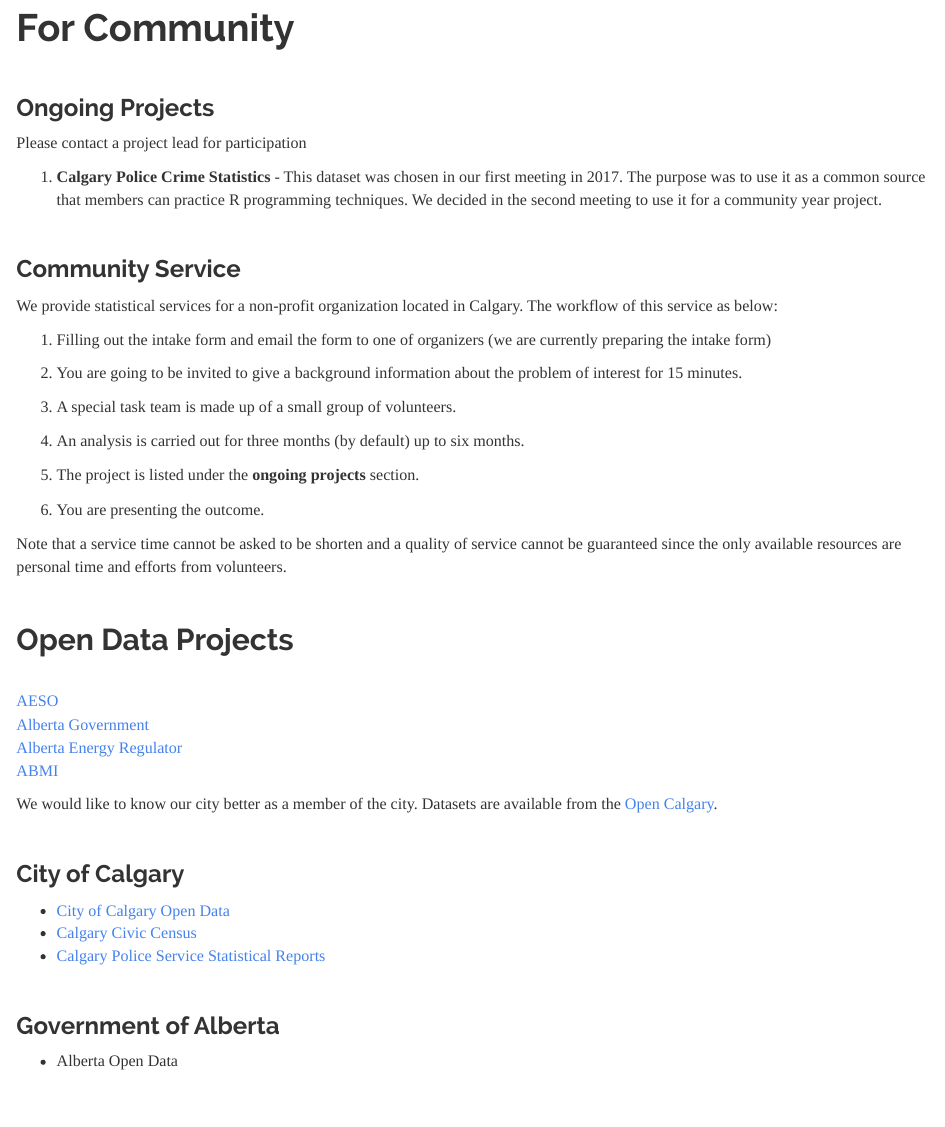
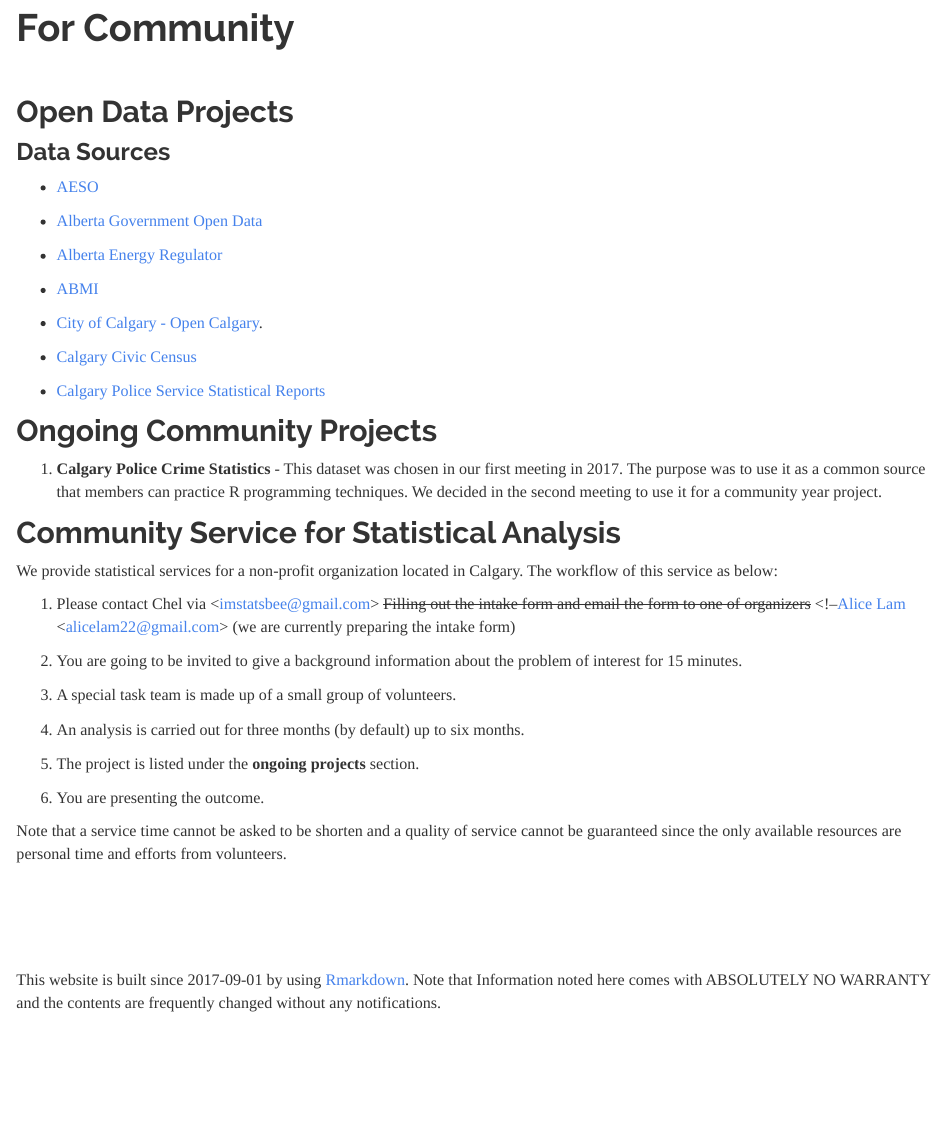
Before and after one commit to imstatsbee/calgaryr, an R Markdown document (projects.Rmd): the page in a window 1100 px wide, from 90 px down. Rendered offline with R 4.5, knitr and Pandoc, with nearby package versions; a font, style sheet, LaTeX package, included part or bibliography that could not be used is replaced or left out.

Commit message:
open data

```diff
--- a/projects.Rmd
+++ b/projects.Rmd
@@ -5,9 +5,26 @@
 
 <br>
 
-### **Ongoing Projects**
+## Open Data Projects
 
-Please contact a project lead for participation
+### Data Sources
+
+* [AESO](ets.aeso.ca){target="_blank"}
+
+* [Alberta Government Open Data](https://economicdashboard.alberta.ca/OilPrice){target="_blank"}
+
+* [Alberta Energy Regulator](https://www.aer.ca/providing-information/data-and-reports/statistical-reports){target="_blank"}
+
+* [ABMI](http://www.abmi.ca/home/data-analytics/da-top/da-product-overview){target="_blank"}
+
+* [City of Calgary - Open Calgary](https://data.calgary.ca/){target="_blank"}.
+
+* [Calgary Civic Census](http://www.calgary.ca/CA/city-clerks/Pages/Election-and-information-services/Civic-Census/CensusResults.aspx){target="_blank"}
+
+* [Calgary Police Service Statistical Reports](http://www.calgary.ca/cps/Pages/Statistics/Calgary-Police-statistical-reports.aspx){target="_blank"}
+
+
+## **Ongoing Community Projects**
 
 1. **Calgary Police Crime Statistics** - This dataset was chosen in our first meeting in 2017.  The purpose was to use it as a common source that members can practice R programming techniques.  We decided in the second meeting to use it for a community year project.
 
@@ -15,10 +31,10 @@
 
 
-### **Community Service**
+## **Community Service for Statistical Analysis**
 
 We provide statistical services for a non-profit organization located in Calgary.  The workflow of this service as below:
 
-1. Filling out the intake form and email the form to one of organizers <!--[Alice Lam](https://www.linkedin.com/in/alice-lam-71796238/){target="_blank"} <<alicelam22@gmail.com>> --> (we are currently preparing the intake form)
+1. Please contact Chel via <<imstatsbee@gmail.com>> <s>Filling out the intake form and email the form to one of organizers</s> <!--[Alice Lam](https://www.linkedin.com/in/alice-lam-71796238/){target="_blank"} <<alicelam22@gmail.com>> (we are currently preparing the intake form)
 
 2. You are going to be invited to give a background information about the problem of interest for 15 minutes.
 
@@ -31,41 +47,3 @@
 6. You are presenting the outcome.
 
 Note that a service time cannot be asked to be shorten and a quality of service cannot be guaranteed since the only available resources are personal time and efforts from volunteers.
-
-
-<br>
-
-
-
-
-
-
-## Open Data Projects
-
-<br>
-[AESO](ets.aeso.ca){target="_blank"}
-<br>
-[Alberta Government](https://economicdashboard.alberta.ca/OilPrice){target="_blank"}
-<br>
-[Alberta Energy Regulator](https://www.aer.ca/providing-information/data-and-reports/statistical-reports){target="_blank"}
-<br>
-[ABMI](http://www.abmi.ca/home/data-analytics/da-top/da-product-overview){target="_blank"}
-<br>
-
-We would like to know our city better as a member of the city.   Datasets are available from the [Open Calgary](https://data.calgary.ca/){target="_blank"}.
-
-<br>
-
-
-### City of Calgary
-
-* [City of Calgary Open Data](https://data.calgary.ca/){target="_blank"}
-* [Calgary Civic Census](http://www.calgary.ca/CA/city-clerks/Pages/Election-and-information-services/Civic-Census/CensusResults.aspx){target="_blank"}
-* [Calgary Police Service Statistical Reports](http://www.calgary.ca/cps/Pages/Statistics/Calgary-Police-statistical-reports.aspx){target="_blank"}
-
-<br>
-
-
-### Government of Alberta
-
-* Alberta Open Data
```
Also changed, not shown: projects.html, projects.Rmd (1 more changed lines).
